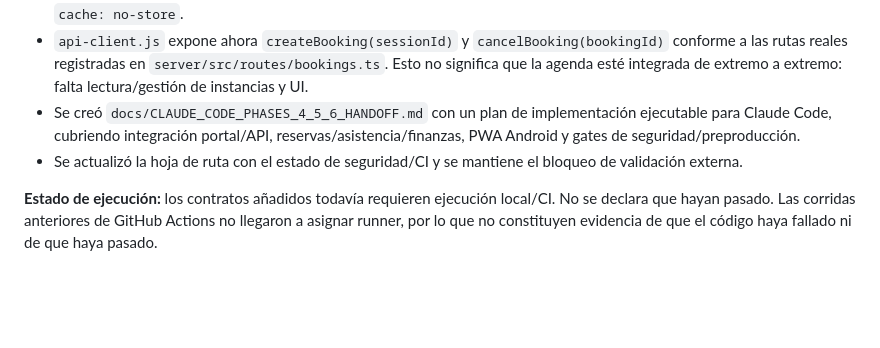
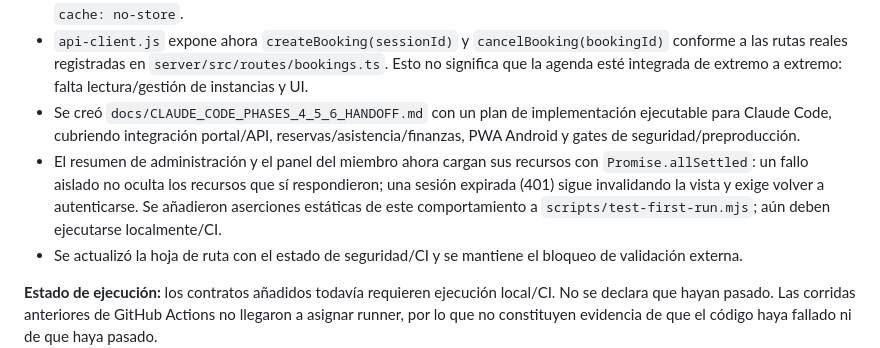
Before and after one commit to martinezmarcos93/app-ikigai, a Markdown page: docs/PORTAL_API_INVENTORY.md, the part around the change. Rendered like a GitHub page; blank space fills up the shorter version.

Commit message:
docs: record resilient dashboard loading behavior

```diff
--- a/docs/PORTAL_API_INVENTORY.md
+++ b/docs/PORTAL_API_INVENTORY.md
@@ -45,6 +45,7 @@ En la rama `feat/phase-3-closeout-phase-4-integration`:
 - Se añadió un sexto contrato que comprueba creación y cancelación de reservas con método, ruta codificada, CSRF y `cache: no-store`.
 - `api-client.js` expone ahora `createBooking(sessionId)` y `cancelBooking(bookingId)` conforme a las rutas reales registradas en `server/src/routes/bookings.ts`. Esto no significa que la agenda esté integrada de extremo a extremo: falta lectura/gestión de instancias y UI.
 - Se creó `docs/CLAUDE_CODE_PHASES_4_5_6_HANDOFF.md` con un plan de implementación ejecutable para Claude Code, cubriendo integración portal/API, reservas/asistencia/finanzas, PWA Android y gates de seguridad/preproducción.
+- El resumen de administración y el panel del miembro ahora cargan sus recursos con `Promise.allSettled`: un fallo aislado no oculta los recursos que sí respondieron; una sesión expirada (401) sigue invalidando la vista y exige volver a autenticarse. Se añadieron aserciones estáticas de este comportamiento a `scripts/test-first-run.mjs`; aún deben ejecutarse localmente/CI.
 - Se actualizó la hoja de ruta con el estado de seguridad/CI y se mantiene el bloqueo de validación externa.
 
 **Estado de ejecución:** los contratos añadidos todavía requieren ejecución local/CI. No se declara que hayan pasado. Las corridas anteriores de GitHub Actions no llegaron a asignar runner, por lo que no constituyen evidencia de que el código haya fallado ni de que haya pasado.
```
